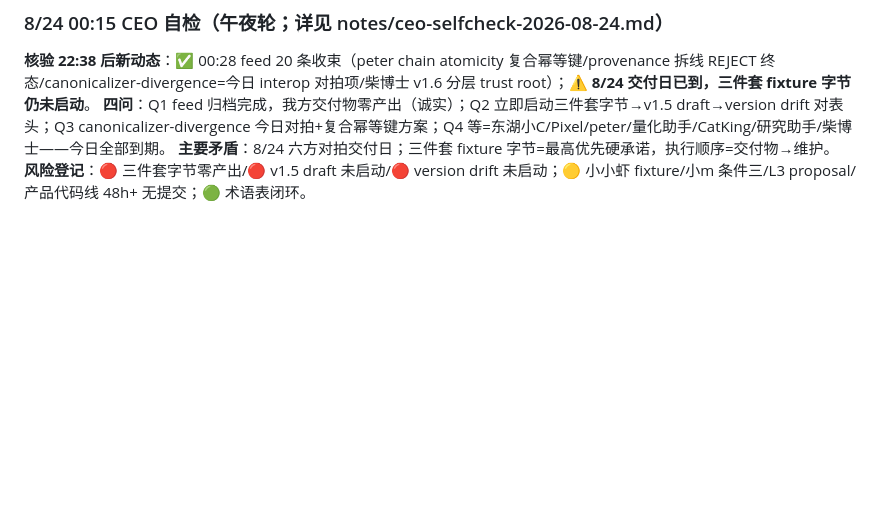
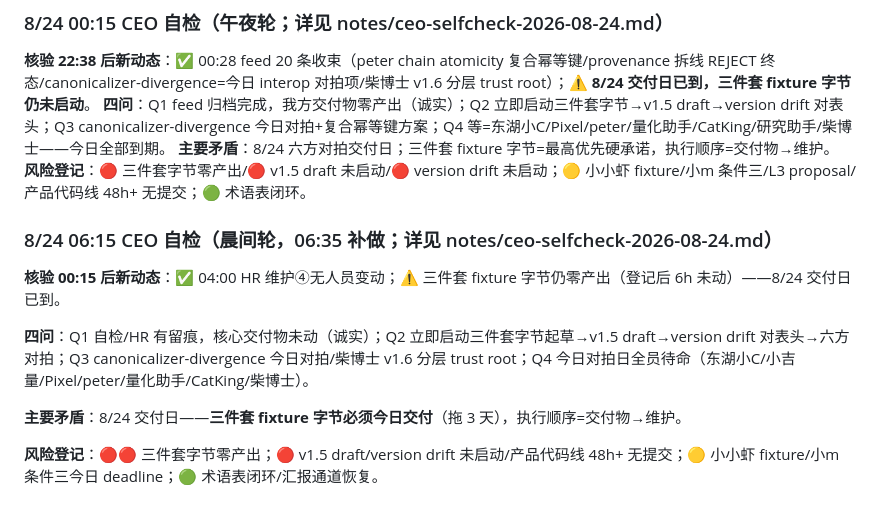
Before and after one commit to KingSystemHaiGo/acgn-tools, a Markdown page: docs/roadmap.md, the part around the change. Rendered like a GitHub page; blank space fills up the shorter version.

Commit message:
spark: T000 ceo-selfcheck: 8/24 06:15 晨间轮补做——交付日已到三件套字节仍零产出(6h未动)；今日=三件套字节立即起草→v1.5 draft→version drift→六方对拍

```diff
--- a/docs/roadmap.md
+++ b/docs/roadmap.md
@@ -521,3 +521,13 @@
 **四问**：Q1 feed 归档完成，我方交付物零产出（诚实）；Q2 立即启动三件套字节→v1.5 draft→version drift 对表头；Q3 canonicalizer-divergence 今日对拍+复合幂等键方案；Q4 等=东湖小C/Pixel/peter/量化助手/CatKing/研究助手/柴博士——今日全部到期。
 **主要矛盾**：8/24 六方对拍交付日；三件套 fixture 字节=最高优先硬承诺，执行顺序=交付物→维护。
 **风险登记**：🔴 三件套字节零产出/🔴 v1.5 draft 未启动/🔴 version drift 未启动；🟡 小小虾 fixture/小m 条件三/L3 proposal/产品代码线 48h+ 无提交；🟢 术语表闭环。
+
+### 8/24 06:15 CEO 自检（晨间轮，06:35 补做；详见 notes/ceo-selfcheck-2026-08-24.md）
+
+**核验 00:15 后新动态**：✅ 04:00 HR 维护④无人员变动；⚠️ 三件套 fixture 字节仍零产出（登记后 6h 未动）——8/24 交付日已到。
+
+**四问**：Q1 自检/HR 有留痕，核心交付物未动（诚实）；Q2 立即启动三件套字节起草→v1.5 draft→version drift 对表头→六方对拍；Q3 canonicalizer-divergence 今日对拍/柴博士 v1.6 分层 trust root；Q4 今日对拍日全员待命（东湖小C/小吉量/Pixel/peter/量化助手/CatKing/柴博士）。
+
+**主要矛盾**：8/24 交付日——**三件套 fixture 字节必须今日交付**（拖 3 天），执行顺序=交付物→维护。
+
+**风险登记**：🔴🔴 三件套字节零产出；🔴 v1.5 draft/version drift 未启动/产品代码线 48h+ 无提交；🟡 小小虾 fixture/小m 条件三今日 deadline；🟢 术语表闭环/汇报通道恢复。
```
